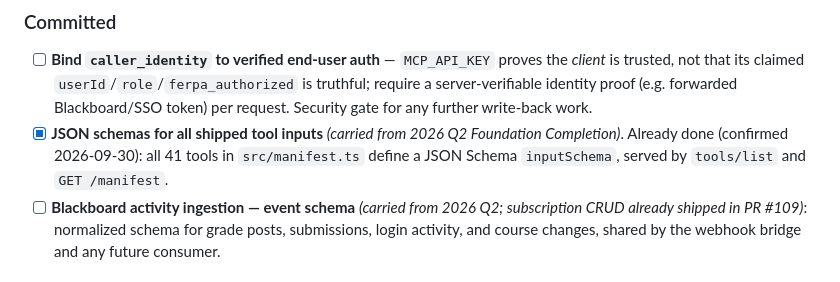
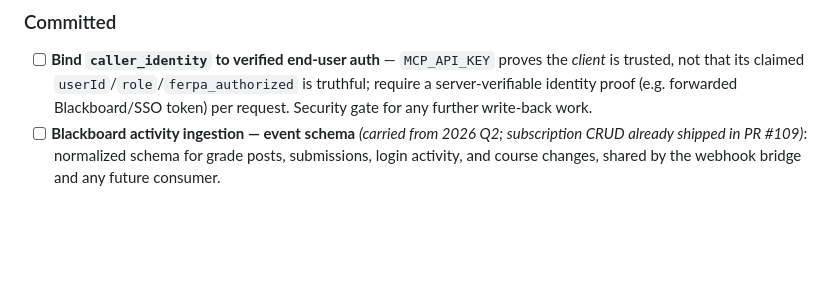
Before and after one commit to nitsuah/bb-mcp, a Markdown page: docs/ROADMAP.md, the part around one of its changes. Rendered like a GitHub page; blank space fills up the shorter version.

Commit message:
docs(pmo): remove shipped JSON-schema milestone from ROADMAP (#136)
Co-authored-by: openhands <openhands@all-hands.dev>
Co-authored-by: Claude Opus 5.5 <noreply@anthropic.com>

```diff
--- a/docs/ROADMAP.md
+++ b/docs/ROADMAP.md
@@ -14,7 +14,6 @@ Last Updated: 2026-09-24
 ### Committed
 
 - [ ] **Bind `caller_identity` to verified end-user auth** — `MCP_API_KEY` proves the *client* is trusted, not that its claimed `userId`/`role`/`ferpa_authorized` is truthful; require a server-verifiable identity proof (e.g. forwarded Blackboard/SSO token) per request. Security gate for any further write-back work.
-- [x] **JSON schemas for all shipped tool inputs** *(carried from 2026 Q2 Foundation Completion)*. Already done (confirmed 2026-09-30): all 41 tools in `src/manifest.ts` define a JSON Schema `inputSchema`, served by `tools/list` and `GET /manifest`.
 - [ ] **Blackboard activity ingestion — event schema** *(carried from 2026 Q2; subscription CRUD already shipped in PR #109)*: normalized schema for grade posts, submissions, login activity, and course changes, shared by the webhook bridge and any future consumer.
 
 ### Needs scoping (subsystem-sized — carried from 2026 Q2/Q3)
```
Also changed, not shown: other parts of docs/ROADMAP.md (+1 -1 lines).
